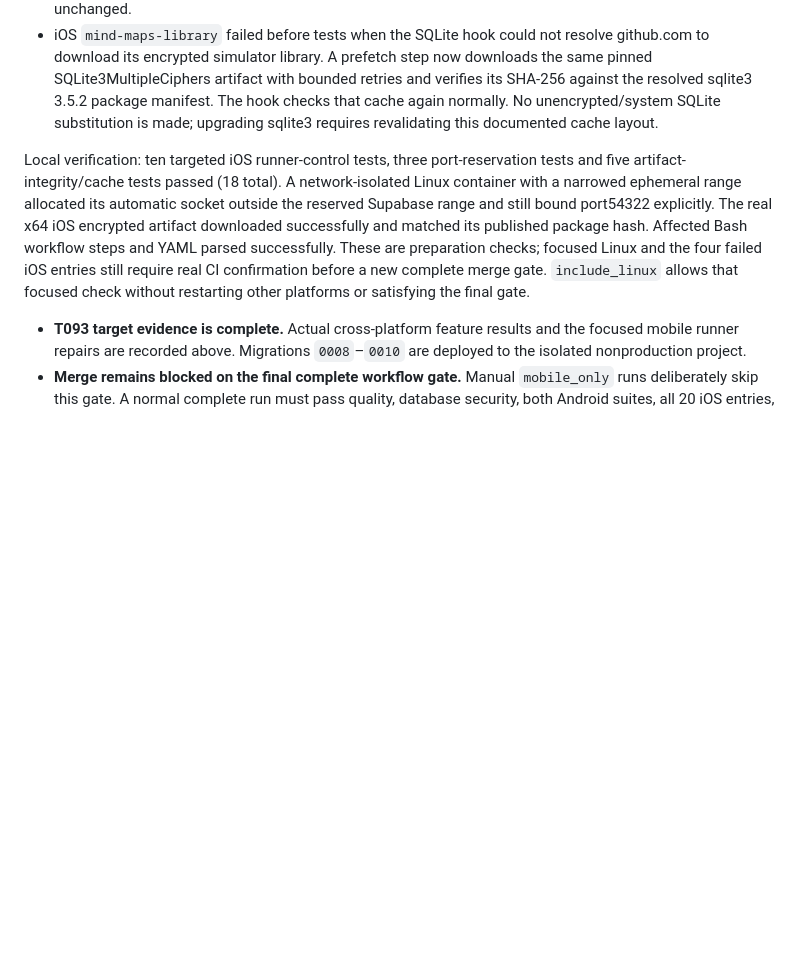
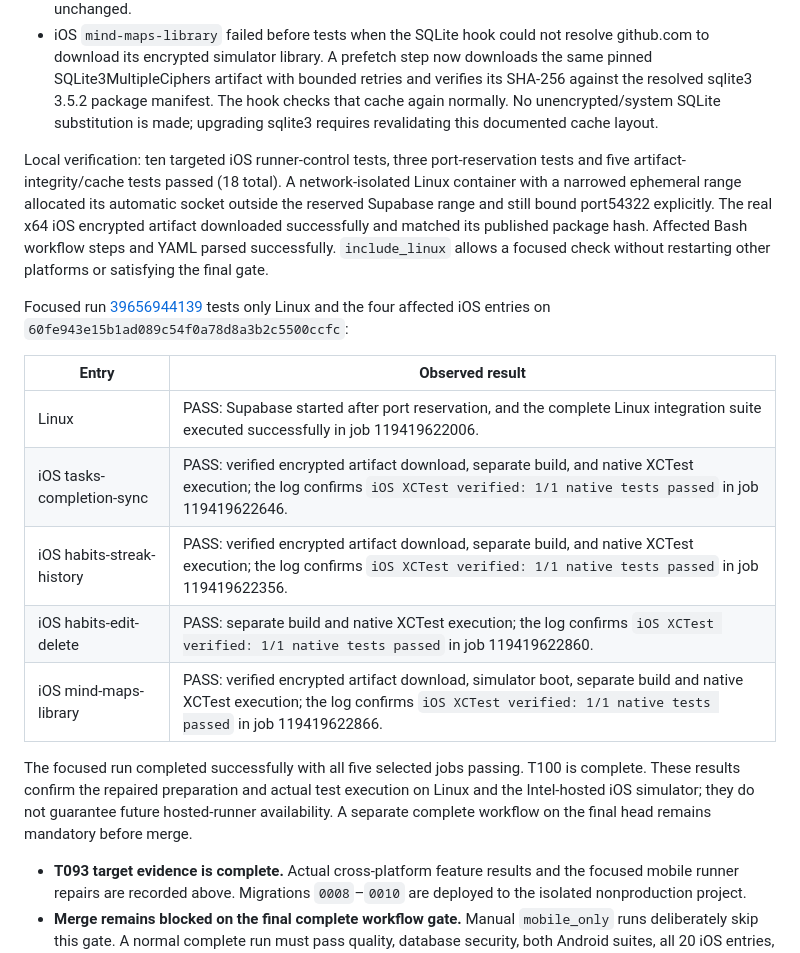
Before and after one commit to TarekHayan/Namaa, a Markdown page: specs/005-mind-maps/verification.md, the part around the change. Drawn GitHub-style; blank space fills up the shorter version.

Commit message:
docs(005): record successful targeted CI repairs [skip ci]

```diff
--- a/specs/005-mind-maps/verification.md
+++ b/specs/005-mind-maps/verification.md
@@ -148,7 +148,19 @@ The user requested cancellation and repair; the workflow is cancelled and recurr
 - iOS `habits-edit-delete` hit the shared 12-minute timeout while Xcode was still building. Build-for-testing now has a separate 25-minute deadline, followed by test-without-building against the same DerivedData. The actual XCTest execution deadline remains 12 minutes and its nonempty successful-result requirement is unchanged.
 - iOS `mind-maps-library` failed before tests when the SQLite hook could not resolve github.com to download its encrypted simulator library. A prefetch step now downloads the same pinned SQLite3MultipleCiphers artifact with bounded retries and verifies its SHA-256 against the resolved sqlite3 3.5.2 package manifest. The hook checks that cache again normally. No unencrypted/system SQLite substitution is made; upgrading sqlite3 requires revalidating this documented cache layout.
 
-Local verification: ten targeted iOS runner-control tests, three port-reservation tests and five artifact-integrity/cache tests passed (18 total). A network-isolated Linux container with a narrowed ephemeral range allocated its automatic socket outside the reserved Supabase range and still bound port54322 explicitly. The real x64 iOS encrypted artifact downloaded successfully and matched its published package hash. Affected Bash workflow steps and YAML parsed successfully. These are preparation checks; focused Linux and the four failed iOS entries still require real CI confirmation before a new complete merge gate. `include_linux` allows that focused check without restarting other platforms or satisfying the final gate.
+Local verification: ten targeted iOS runner-control tests, three port-reservation tests and five artifact-integrity/cache tests passed (18 total). A network-isolated Linux container with a narrowed ephemeral range allocated its automatic socket outside the reserved Supabase range and still bound port54322 explicitly. The real x64 iOS encrypted artifact downloaded successfully and matched its published package hash. Affected Bash workflow steps and YAML parsed successfully. `include_linux` allows a focused check without restarting other platforms or satisfying the final gate.
+
+Focused run [39656944139](https://github.com/TarekHayan/Namaa/actions/runs/39656944139) tests only Linux and the four affected iOS entries on `60fe943e15b1ad089c54f0a78d8a3b2c5500ccfc`:
+
+| Entry | Observed result |
+|---|---|
+| Linux | PASS: Supabase started after port reservation, and the complete Linux integration suite executed successfully in job 119419622006. |
+| iOS tasks-completion-sync | PASS: verified encrypted artifact download, separate build, and native XCTest execution; the log confirms `iOS XCTest verified: 1/1 native tests passed` in job 119419622646. |
+| iOS habits-streak-history | PASS: verified encrypted artifact download, separate build, and native XCTest execution; the log confirms `iOS XCTest verified: 1/1 native tests passed` in job 119419622356. |
+| iOS habits-edit-delete | PASS: separate build and native XCTest execution; the log confirms `iOS XCTest verified: 1/1 native tests passed` in job 119419622860. |
+| iOS mind-maps-library | PASS: verified encrypted artifact download, simulator boot, separate build and native XCTest execution; the log confirms `iOS XCTest verified: 1/1 native tests passed` in job 119419622866. |
+
+The focused run completed successfully with all five selected jobs passing. T100 is complete. These results confirm the repaired preparation and actual test execution on Linux and the Intel-hosted iOS simulator; they do not guarantee future hosted-runner availability. A separate complete workflow on the final head remains mandatory before merge.
 
 - **T093 target evidence is complete.** Actual cross-platform feature results and the focused mobile runner repairs are recorded above. Migrations `0008`–`0010` are deployed to the isolated nonproduction project.
 - **Merge remains blocked on the final complete workflow gate.** Manual `mobile_only` runs deliberately skip this gate. A normal complete run must pass quality, database security, both Android suites, all 20 iOS entries, Windows, macOS, and Linux on the final PR head. The successful final run and merge are recorded in PR #7's checks/history without creating a documentation-only commit that would invalidate that head.
```
Also changed, not shown: specs/005-mind-maps/tasks.md (+1 -1 lines).
